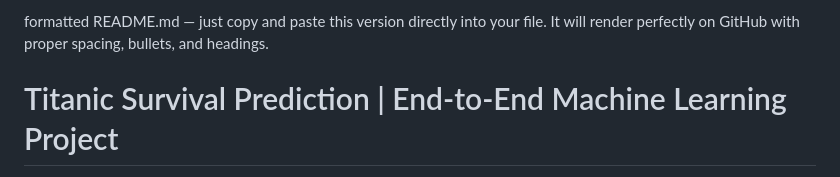
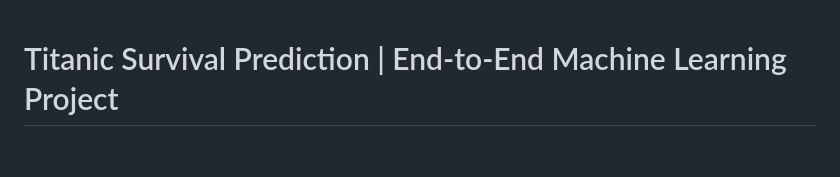
Before and after one commit to Mounika-17/titanic_survival_v2, a Markdown page: README.md, the part around the change. Rendered like a GitHub page; blank space fills up the shorter version.

```diff
--- a/README.md
+++ b/README.md
@@ -1,5 +1,3 @@
-formatted README.md — just copy and paste this version directly into your file. It will render perfectly on GitHub with proper spacing, bullets, and headings.
-
 #  Titanic Survival Prediction | End-to-End Machine Learning Project
 
 This project predicts whether a passenger survived in the Titanic disaster using machine learning techniques.
```
